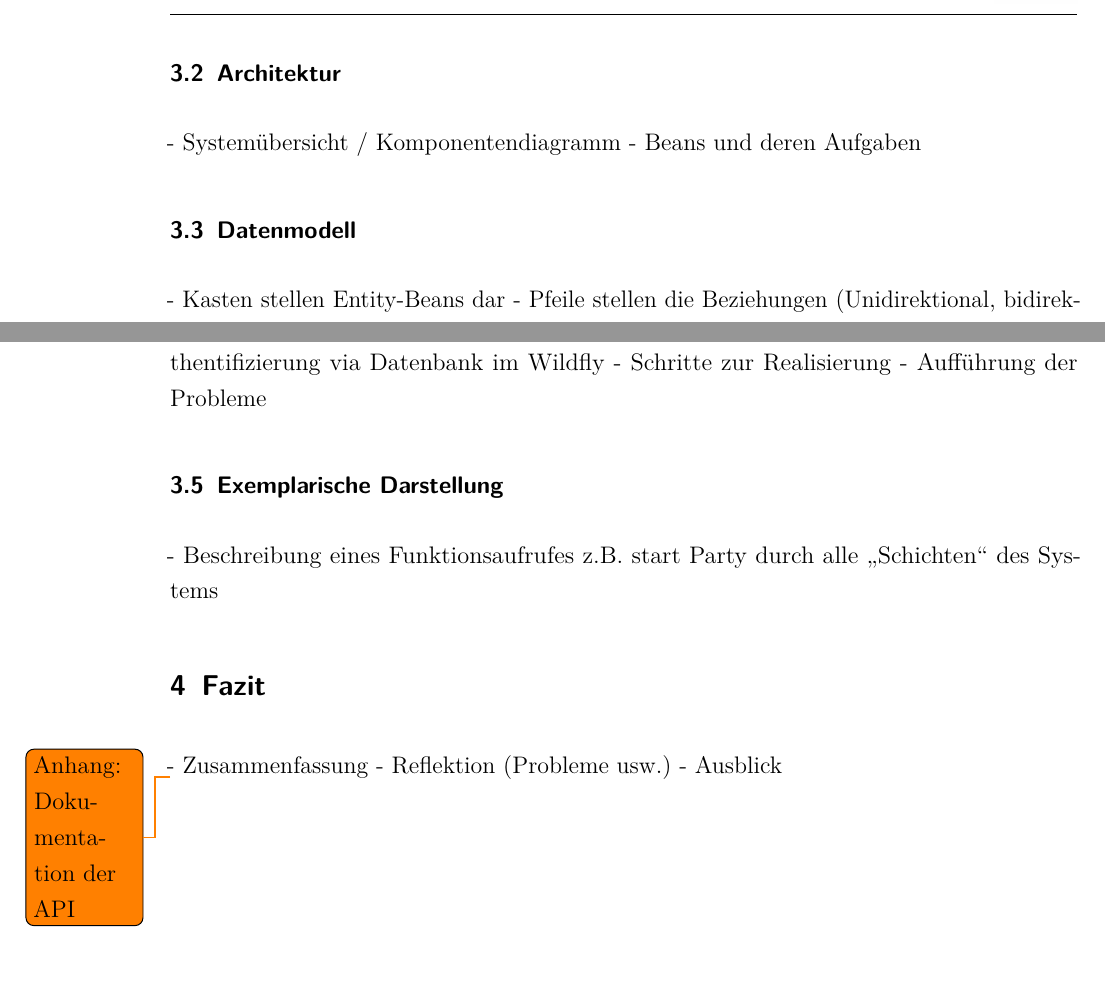
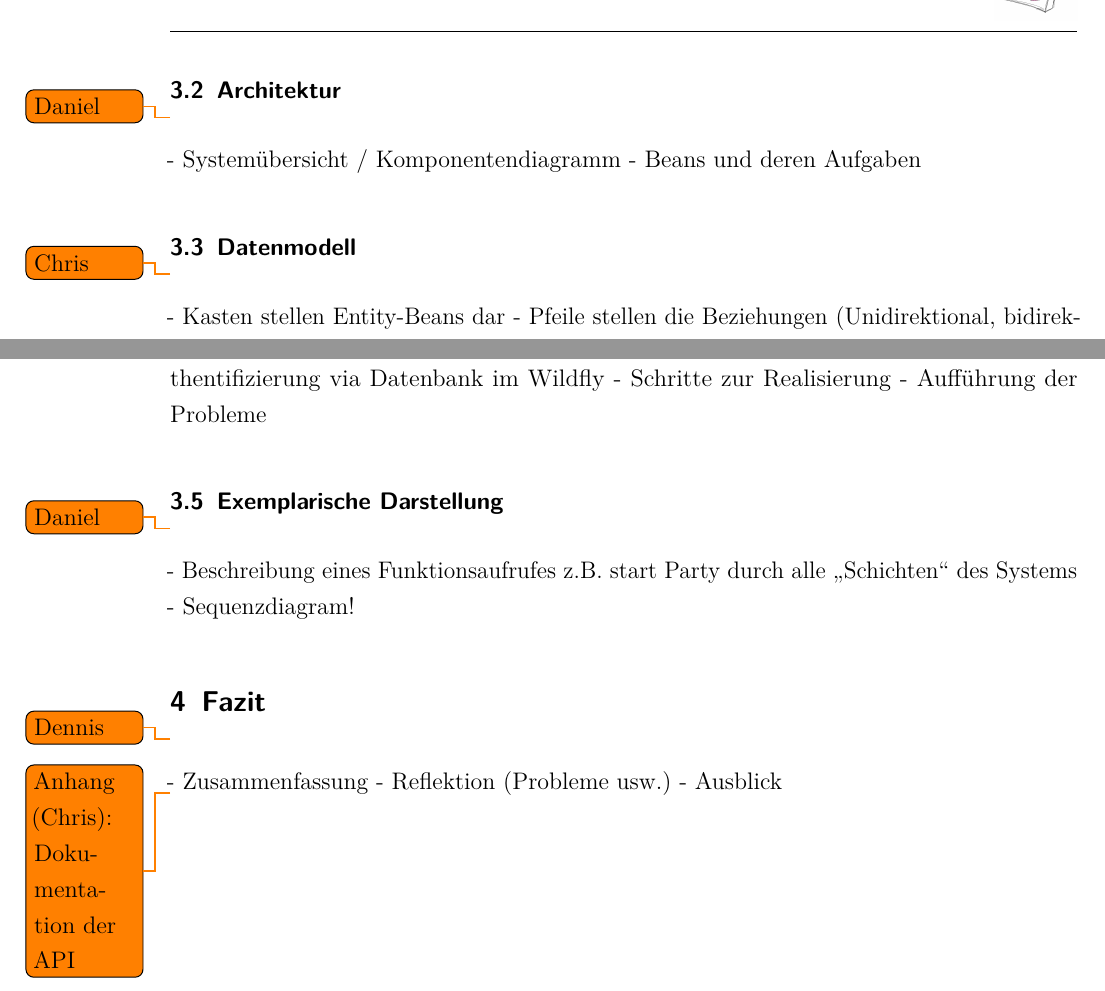
Before and after one commit to w-hs/drunken-jukebox, a LaTeX document (doku/Ausarbeitung.tex, which reads doku/Inhalt/Fazit.tex, doku/Inhalt/Realisierung.tex): two parts of pages 6 and 7 of 7, joined at a grey line, cut so that both start at the same text. Compiled offline with pdfLaTeX; an older LaTeX class or package is replaced by its successor.

Commit message:
Aufgaben verteilt.

```diff
--- a/doku/Ausarbeitung.tex
+++ b/doku/Ausarbeitung.tex
@@ -22,7 +22,7 @@
 \input{Inhalt/Realisierung}
 \input{Inhalt/Fazit}
 
-\todo{Anhang: Dokumentation der API}
+\todo{Anhang (Chris): Dokumentation der API}
 
 \newpage
 %\printbibliography
--- a/doku/Inhalt/Fazit.tex
+++ b/doku/Inhalt/Fazit.tex
@@ -1,5 +1,5 @@
 \section{Fazit}
-
+\todo{Dennis}
 - Zusammenfassung
 - Reflektion (Probleme usw.)
 - Ausblick
--- a/doku/Inhalt/Realisierung.tex
+++ b/doku/Inhalt/Realisierung.tex
@@ -48,11 +48,16 @@ ganzzahliger Wert zw. 0 - 100
 
 
 \subsection{Architektur}
+
+\todo{Daniel}
+
 - Systemübersicht / Komponentendiagramm
 - Beans und deren Aufgaben
 
 
 \subsection{Datenmodell}
+
+\todo{Chris}
 
 - Kasten stellen Entity-Beans dar
 - Pfeile stellen die Beziehungen (Unidirektional, bidirektional) dar
@@ -74,5 +81,6 @@ ggf. umbenennen in Authentifizierung oder Authentifizierung der Benutzerrollen
 
 
 \subsection{Exemplarische Darstellung}
-
+\todo{Daniel}
 - Beschreibung eines Funktionsaufrufes z.B. start Party durch alle "`Schichten"' des Systems
+- Sequenzdiagram!
```
Also changed, not shown: doku/Inhalt/Anforderungen.tex (+1 -0 lines), doku/Inhalt/Realisierung.tex (4 more changed lines).
